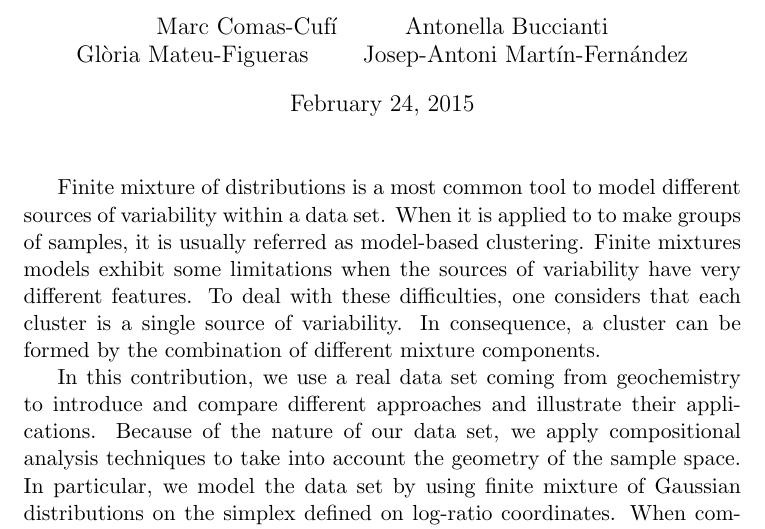
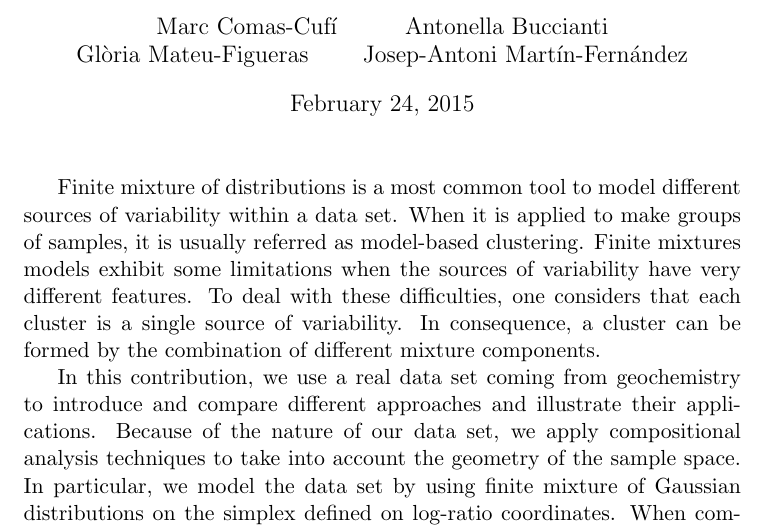
Before and after one commit to mcomas/IAMG2015, a LaTeX document (abstract/abstract.tex): part of the page, cut so that both start at the same text. Compiled offline with pdfLaTeX.

Commit message:
Versió enviada a IAMG'15

```diff
--- a/abstract/abstract.tex
+++ b/abstract/abstract.tex
@@ -7,7 +7,7 @@
 \begin{document}
 \maketitle
 
-Finite mixture of distributions is a most common tool to model different sources of variability within a data set. When it is applied to to make groups of samples, it is usually referred as model-based clustering. Finite mixtures models exhibit some limitations when the sources of variability have very different features. To deal with these difficulties, one considers that each cluster is a single source of variability. In consequence, a cluster can be formed by the combination of different mixture components.
+Finite mixture of distributions is a most common tool to model different sources of variability within a data set. When it is applied to make groups of samples, it is usually referred as model-based clustering. Finite mixtures models exhibit some limitations when the sources of variability have very different features. To deal with these difficulties, one considers that each cluster is a single source of variability. In consequence, a cluster can be formed by the combination of different mixture components.
 
 In this contribution, we use a real data set coming from geochemistry to introduce and compare different approaches and illustrate their applications. Because of the nature of our data set, we apply compositional analysis techniques to take into account the geometry of the sample space. In particular, we model the data set by using finite mixture of Gaussian distributions on the simplex defined on log-ratio coordinates. When combining mixture components to construct the clusters, different approaches based on the posterior probabilities are evaluated. One of these approaches is a novel technique based on log-ratios. To visualise the similarity between the resulting groups a new graphical tool is introduced.
 
```
